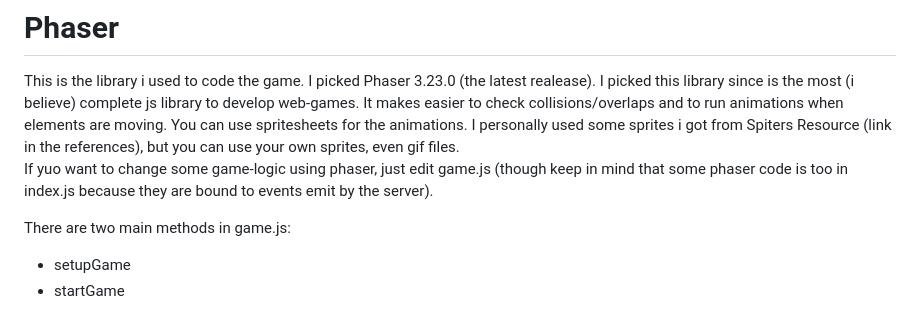
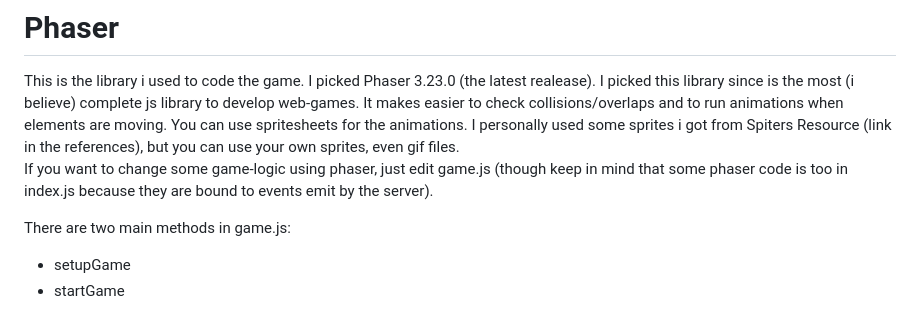
Before and after one commit to BataraSakti/BomberManWeb-Multiplayer, a Markdown page: README.md, the part around the change. Drawn GitHub-style.

```diff
--- a/README.md
+++ b/README.md
@@ -192,7 +192,7 @@ The modules installed to run this code are the following:
 <lr>
 This is the library i used to code the game. I picked Phaser 3.23.0 (the latest realease). I picked this library since is the most (i believe) complete js library to develop web-games. It makes easier to check collisions/overlaps and to run animations when elements are moving. You can use spritesheets for the animations. I personally used some sprites i got from Spiters Resource (link in the references), but you can use your own sprites, even gif files.
 
-If yuo want to change some game-logic using phaser, just edit game.js (though keep in mind that some phaser code is too in index.js because they are bound to events emit by the server).
+If you want to change some game-logic using phaser, just edit game.js (though keep in mind that some phaser code is too in index.js because they are bound to events emit by the server).
 
 There are two main methods in game.js:
 <ul>
```
